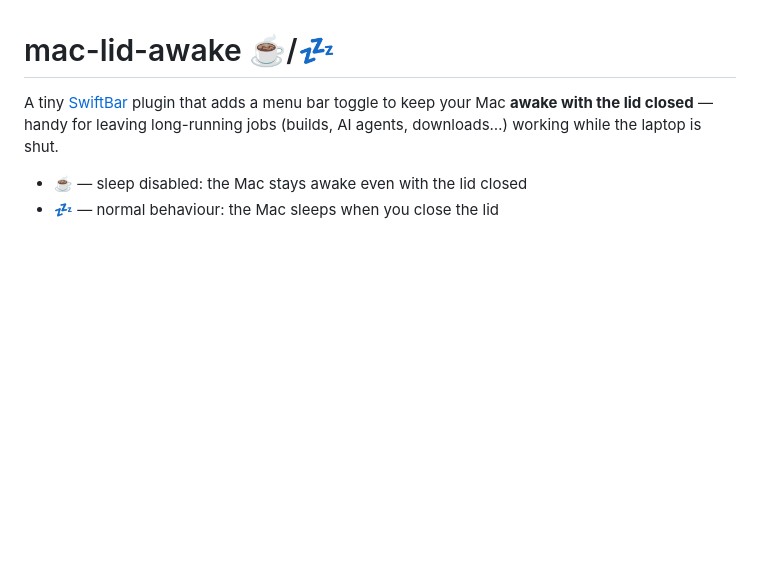
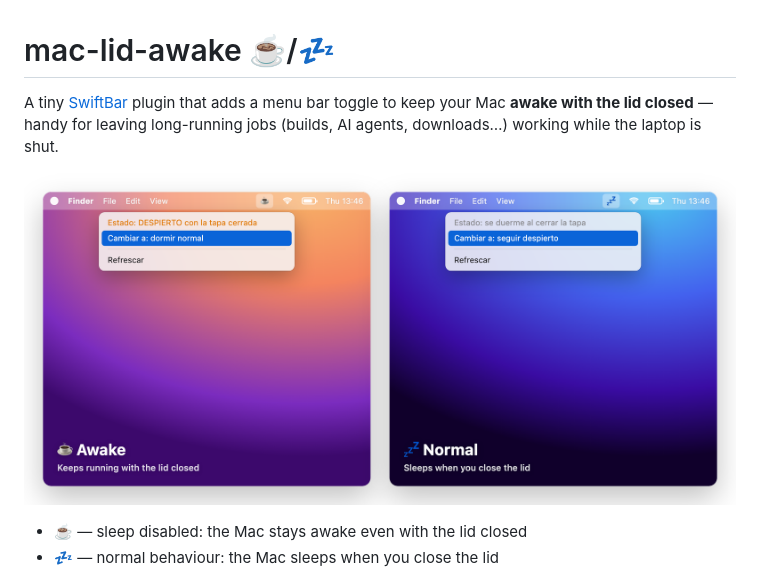
Before and after one commit to ch3chul1n/mac-lid-awake, a Markdown page: README.md, the part around the change. Rendered like a GitHub page; pictures changed too: assets/preview.png (added); blank space fills up the shorter version.

Commit message:
Add menu bar preview mockup to README
Co-Authored-By: Claude Opus 5.5 <noreply@anthropic.com>

```diff
--- a/README.md
+++ b/README.md
@@ -1,6 +1,8 @@
 # mac-lid-awake ☕️/💤
 
 A tiny [SwiftBar](https://github.com/swiftbar/SwiftBar) plugin that adds a menu bar toggle to keep your Mac **awake with the lid closed** — handy for leaving long-running jobs (builds, AI agents, downloads…) working while the laptop is shut.
+
+![Menu bar preview](assets/preview.png)
 
 - ☕️ — sleep disabled: the Mac stays awake even with the lid closed
 - 💤 — normal behaviour: the Mac sleeps when you close the lid
```
